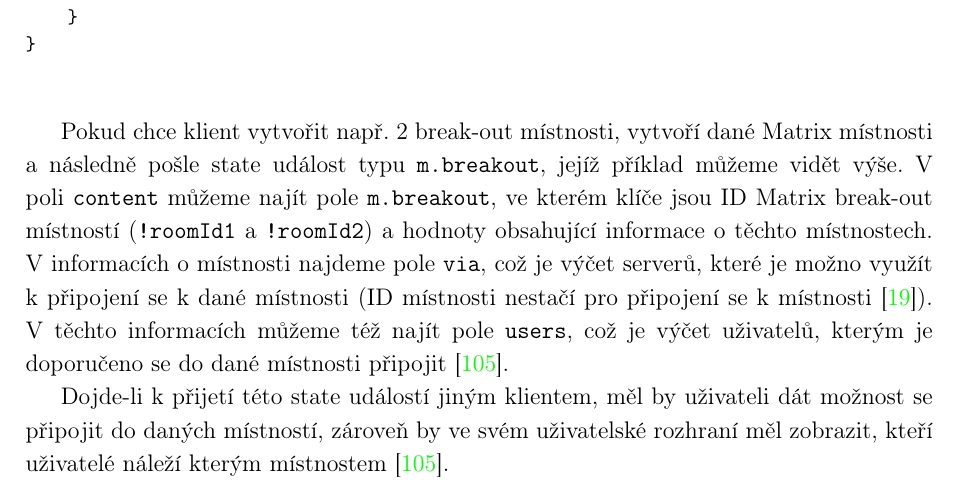
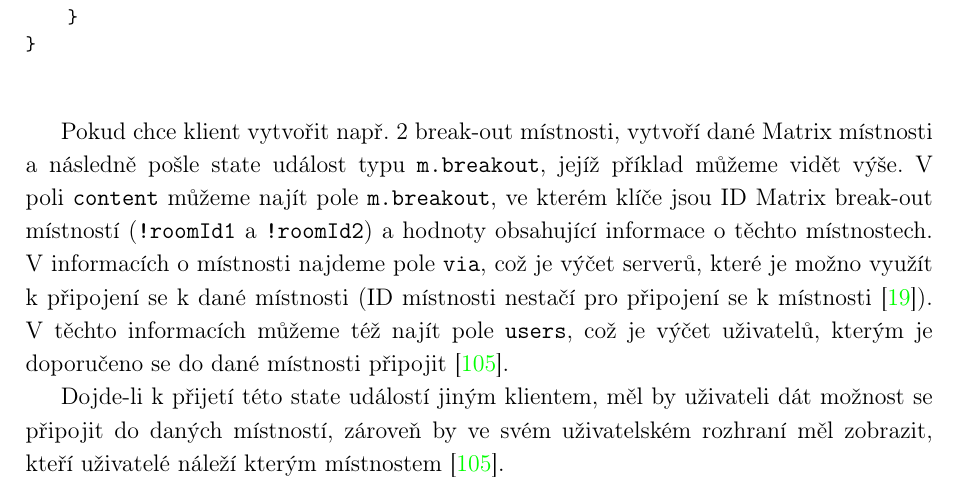
Before and after one commit to SimonBrandner/MatrixRTC-thesis, a LaTeX document (matrixRTC.tex, which reads sections/breakoutRooms.tex): part of page 34 of 48, cut so that both start at the same text. Compiled offline with pdfLaTeX.

Commit message:
Fix typo
Signed-off-by: Šimon Brandner <simon.bra.ag@gmail.com>

```diff
--- a/sections/breakoutRooms.tex
+++ b/sections/breakoutRooms.tex
@@ -53,7 +53,7 @@ připojení se k dané místnosti (ID místnosti nestačí pro připojení se k
 dané místnosti připojit~\cite{GitHub-MSC3985}.
 
 Dojde-li k přijetí této state událostí jiným klientem, měl by uživateli dát
-možnost se připojit do daných místností, zároveň by ve svém uživatelské rozhraní
+možnost se připojit do daných místností, zároveň by ve svém uživatelském rozhraní
 měl zobrazit, kteří uživatelé náleží kterým místnostem \cite{GitHub-MSC3985}.
 
 Jelikož je nepraktické, aby v místnosti bylo víc událostí typu
```
